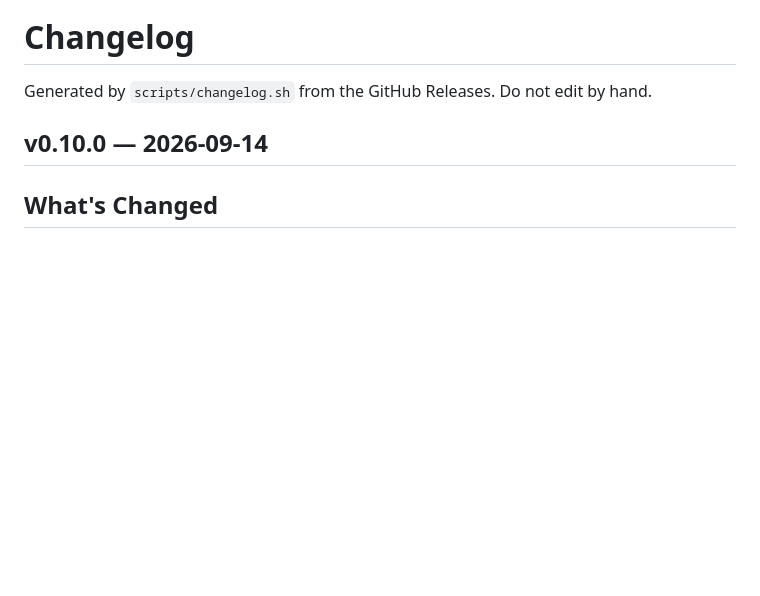
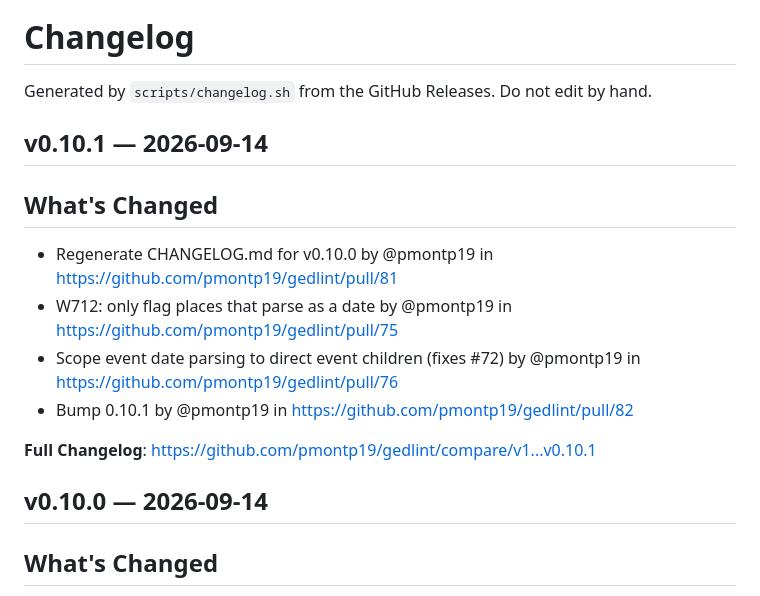
Before and after one commit to pmontp19/gedlint, a Markdown page: CHANGELOG.md, the part around the change. GitHub-like rendering; blank space fills up the shorter version.

Commit message:
Regenerate CHANGELOG.md for v0.10.1

```diff
--- a/CHANGELOG.md
+++ b/CHANGELOG.md
@@ -1,6 +1,18 @@
 # Changelog
 
 Generated by `scripts/changelog.sh` from the GitHub Releases. Do not edit by hand.
+
+## v0.10.1 — 2026-09-14
+
+## What's Changed
+* Regenerate CHANGELOG.md for v0.10.0 by @pmontp19 in https://github.com/pmontp19/gedlint/pull/81
+* W712: only flag places that parse as a date by @pmontp19 in https://github.com/pmontp19/gedlint/pull/75
+* Scope event date parsing to direct event children (fixes #72) by @pmontp19 in https://github.com/pmontp19/gedlint/pull/76
+* Bump 0.10.1 by @pmontp19 in https://github.com/pmontp19/gedlint/pull/82
+
+
+**Full Changelog**: https://github.com/pmontp19/gedlint/compare/v1...v0.10.1
+
 
 ## v0.10.0 — 2026-09-14
 
```
